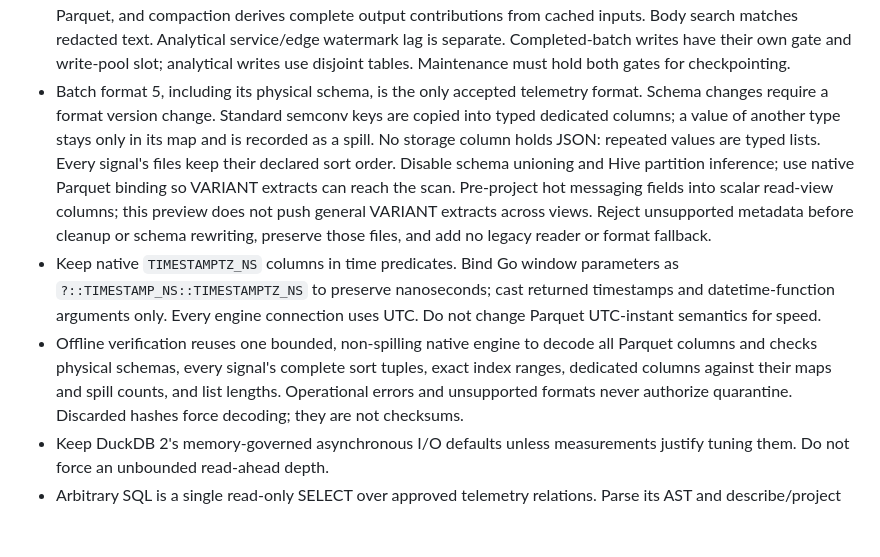
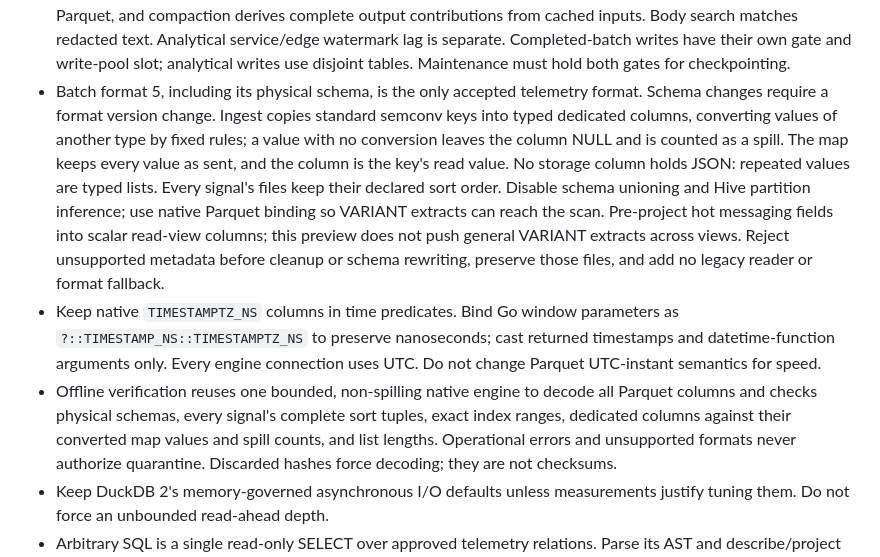
Before and after one commit to labstack/fanout, a Markdown page: AGENTS.md, the part around the change. Rendered like a GitHub page; blank space fills up the shorter version.

Commit message:
docs: describe ingest conversion of standard key values
Claude-Session: https://claude.ai/code/session_01XkoYQXHPWxNt4c8sR6DNet

```diff
--- a/AGENTS.md
+++ b/AGENTS.md
@@ -94,9 +94,11 @@
   have their own gate and write-pool slot; analytical writes use disjoint tables.
   Maintenance must hold both gates for checkpointing.
 - Batch format 5, including its physical schema, is the only accepted telemetry
-  format. Schema changes require a format version change. Standard semconv keys
-  are copied into typed dedicated columns; a value of another type stays only in
-  its map and is recorded as a spill. No storage column holds JSON: repeated
+  format. Schema changes require a format version change. Ingest copies standard
+  semconv keys into typed dedicated columns, converting values of another type
+  by fixed rules; a value with no conversion leaves the column NULL and is
+  counted as a spill. The map keeps every value as sent, and the column is the
+  key's read value. No storage column holds JSON: repeated
   values are typed lists. Every signal's files keep their declared sort order.
   Disable schema unioning and Hive partition inference; use native Parquet
   binding so VARIANT extracts can reach the scan. Pre-project hot messaging fields into scalar read-view
@@ -109,8 +111,8 @@
   connection uses UTC. Do not change Parquet UTC-instant semantics for speed.
 - Offline verification reuses one bounded, non-spilling native engine to decode
   all Parquet columns and checks physical schemas, every signal's complete sort
-  tuples, exact index ranges, dedicated columns against their maps and spill
-  counts, and list lengths. Operational errors and unsupported formats never
+  tuples, exact index ranges, dedicated columns against their converted map
+  values and spill counts, and list lengths. Operational errors and unsupported formats never
   authorize quarantine. Discarded hashes force decoding; they are not checksums.
 - Keep DuckDB 2's memory-governed asynchronous I/O defaults unless measurements
   justify tuning them. Do not force an unbounded read-ahead depth.
```
Also changed, not shown: docs/proposals/0005-dedicated-attribute-columns.md (+31 -29 lines).
